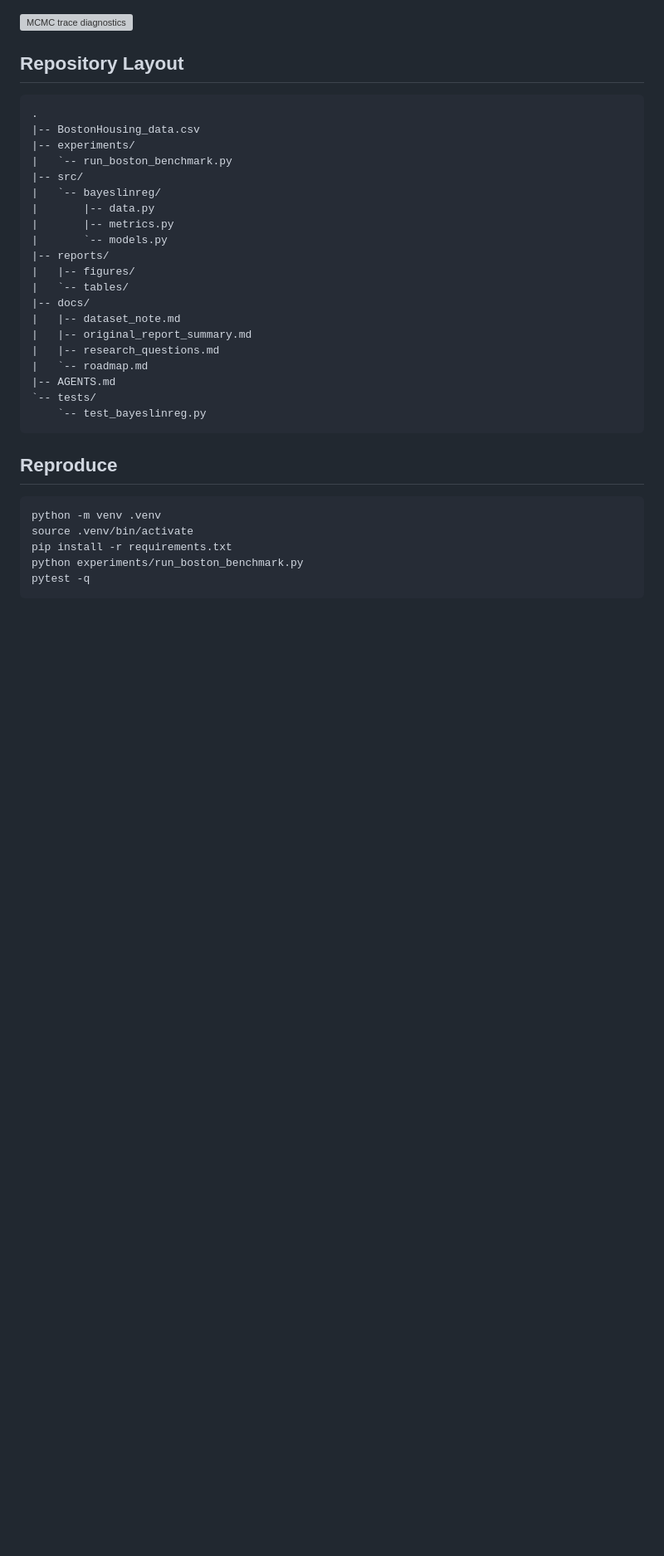
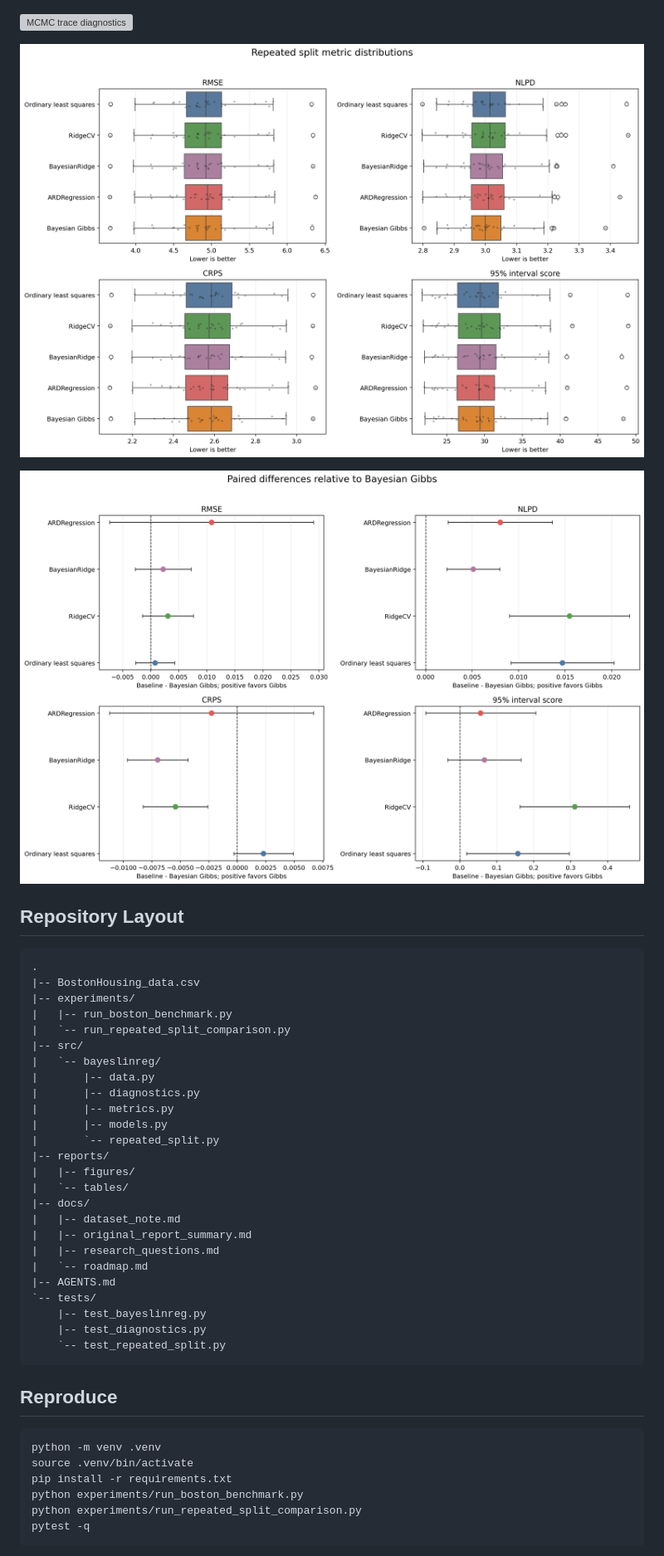
Before and after one commit to DearKarl/Bayesian_Linear_Regression, a Markdown page: README.md, the part around the change printed below. Shown: that part at 83% size. Drawn GitHub-style; pictures changed too: reports/figures/repeated_split_metric_distributions.png (added), reports/figures/repeated_split_pairwise_differences.png (added); blank space fills up the shorter version; grey boxes are pictures that could not be loaded.

Commit message:
add repeated split comparison
Add repeated train/test split comparison artifacts for Part I models.

````diff
--- a/README.md
+++ b/README.md
@@ -105,18 +105,25 @@ but it is a useful reminder that benchmark features need auditing.
 
 ![MCMC trace diagnostics](reports/figures/mcmc_trace_diagnostics.png)
 
+![Repeated split metric distributions](reports/figures/repeated_split_metric_distributions.png)
+
+![Repeated split paired differences](reports/figures/repeated_split_pairwise_differences.png)
+
 ## Repository Layout
 
 ```text
 .
 |-- BostonHousing_data.csv
 |-- experiments/
-|   `-- run_boston_benchmark.py
+|   |-- run_boston_benchmark.py
+|   `-- run_repeated_split_comparison.py
 |-- src/
 |   `-- bayeslinreg/
 |       |-- data.py
+|       |-- diagnostics.py
 |       |-- metrics.py
-|       `-- models.py
+|       |-- models.py
+|       `-- repeated_split.py
 |-- reports/
 |   |-- figures/
 |   `-- tables/
@@ -127,7 +134,9 @@ but it is a useful reminder that benchmark features need auditing.
 |   `-- roadmap.md
 |-- AGENTS.md
 `-- tests/
-    `-- test_bayeslinreg.py
+    |-- test_bayeslinreg.py
+    |-- test_diagnostics.py
+    `-- test_repeated_split.py
 ```
 
 ## Reproduce
@@ -137,6 +146,7 @@ python -m venv .venv
 source .venv/bin/activate
 pip install -r requirements.txt
 python experiments/run_boston_benchmark.py
+python experiments/run_repeated_split_comparison.py
 pytest -q
 ```
 
````
Also changed, not shown: other parts of README.md (+8 -8 lines), 7 other files.
